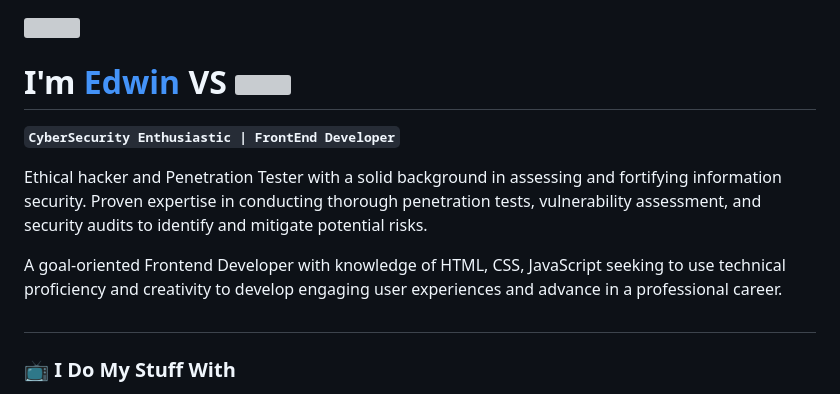
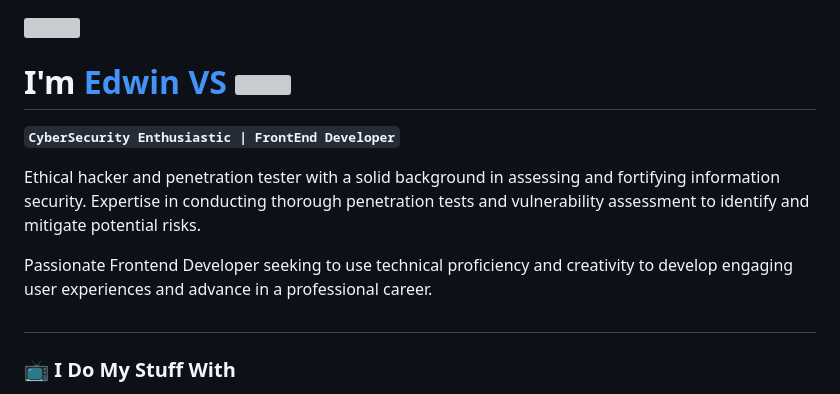
Before and after one commit to edwiix/edwiix, a Markdown page: README.md, the part around the change. Rendered like a GitHub page; grey boxes are pictures that could not be loaded.

```diff
--- a/README.md
+++ b/README.md
@@ -1,12 +1,12 @@
 <a href="https://edwiix.github.io/edwiix/"> <img src="https://raw.githubusercontent.com/sagar-viradiya/sagar-viradiya/master/resources/banner.png"/> </a>
 
-# I'm [Edwin](https://edwiix.github.io/edwiix/) VS <a href="https://edwiix.github.io/edwiix/"><img src="https://media.giphy.com/media/hvRJCLFzcasrR4ia7z/giphy.gif" width="25px"></a>
+# I'm [Edwin VS](https://edwiix.github.io/edwiix/) <a href="https://edwiix.github.io/edwiix/"><img src="https://media.giphy.com/media/hvRJCLFzcasrR4ia7z/giphy.gif" width="25px"></a>
 
 **` CyberSecurity Enthusiastic | FrontEnd Developer `**
 
-Ethical hacker and Penetration Tester with a solid background in assessing and fortifying information security. Proven expertise in conducting thorough penetration tests, vulnerability assessment, and security audits to identify and mitigate potential risks.
+Ethical hacker and penetration tester with a solid background in assessing and fortifying information security. Expertise in conducting thorough penetration tests and vulnerability assessment to identify and mitigate potential risks. <br>
 
-A goal-oriented Frontend Developer with knowledge of HTML, CSS, JavaScript seeking to use technical proficiency and creativity to develop engaging user experiences and advance in a professional career.
+Passionate Frontend Developer seeking to use technical proficiency and creativity to develop engaging user experiences and advance in a professional career.
 <br>
 
 #
```
